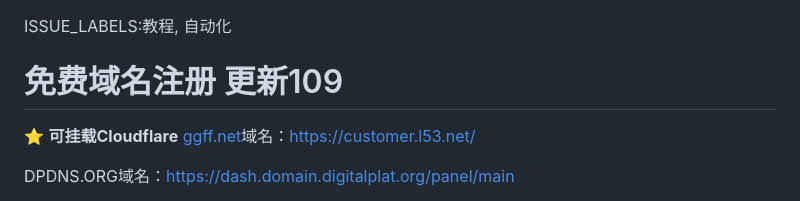
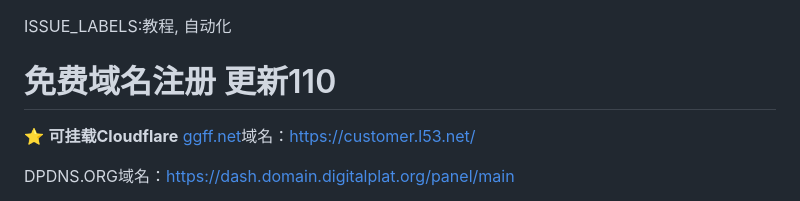
Before and after one commit to zcr07/zcr05.github.io, a Markdown page: issues/测试.md, the part around the change. Rendered like a GitHub page.

```diff
--- a/issues/测试.md
+++ b/issues/测试.md
@@ -1,5 +1,5 @@
 ISSUE_LABELS:教程, 自动化
-# 免费域名注册 更新109
+# 免费域名注册 更新110
 
 ⭐
 **可挂载Cloudflare**
```
